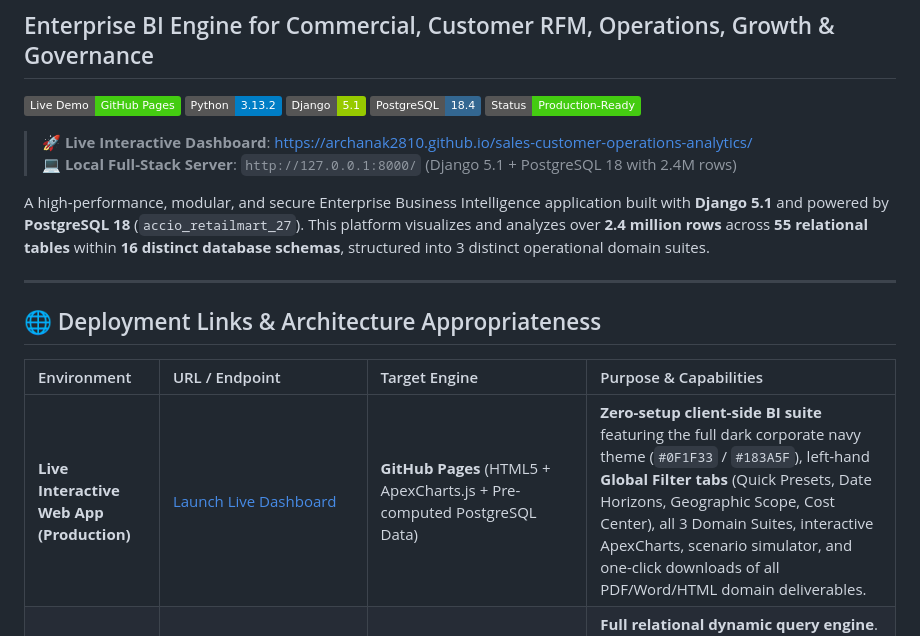
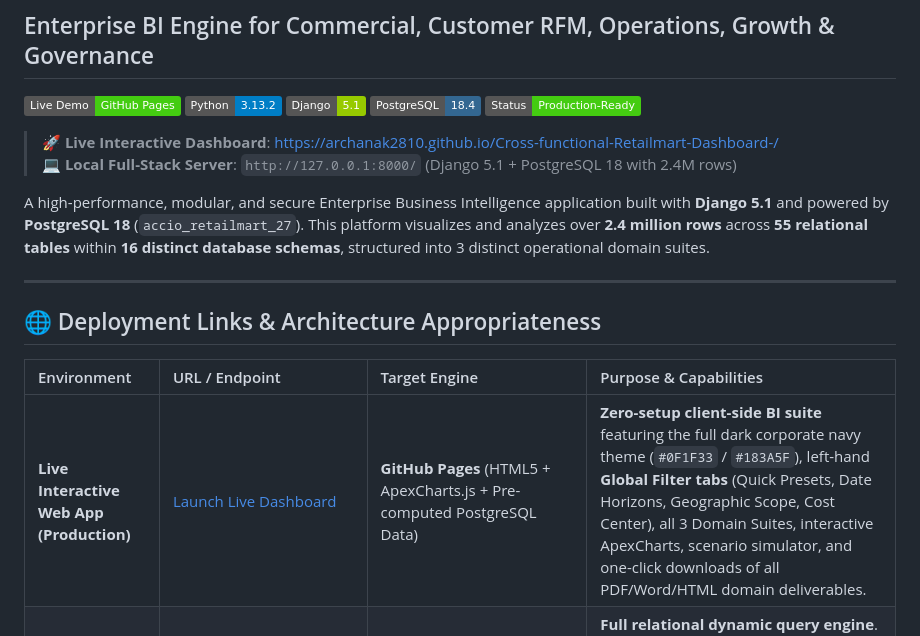
Before and after one commit to arpitverma90/Cross-functional-Retailmart-Dashboard, a Markdown page: README.md, the part around one of its changes. Rendered like a GitHub page; badges without logos.

Commit message:
docs: update repository and GitHub Pages deployment URLs in README

```diff
--- a/README.md
+++ b/README.md
@@ -7,7 +7,7 @@
 [![PostgreSQL](https://img.shields.io/badge/PostgreSQL-18.4-336791.svg)](https://www.postgresql.org/)
 [![Status](https://img.shields.io/badge/Status-Production--Ready-success.svg)]()
 
-> **🚀 Live Interactive Dashboard**: [https://archanak2810.github.io/sales-customer-operations-analytics/](https://archanak2810.github.io/sales-customer-operations-analytics/)
+> **🚀 Live Interactive Dashboard**: [https://archanak2810.github.io/Cross-functional-Retailmart-Dashboard-/](https://archanak2810.github.io/Cross-functional-Retailmart-Dashboard-/)
 > **💻 Local Full-Stack Server**: `http://127.0.0.1:8000/` (Django 5.1 + PostgreSQL 18 with 2.4M rows)
 
 A high-performance, modular, and secure Enterprise Business Intelligence application built with **Django 5.1** and powered by **PostgreSQL 18** (`accio_retailmart_27`). This platform visualizes and analyzes over **2.4 million rows** across **55 relational tables** within **16 distinct database schemas**, structured into 3 distinct operational domain suites.
```
Also changed, not shown: other parts of README.md (+2 -2 lines).
